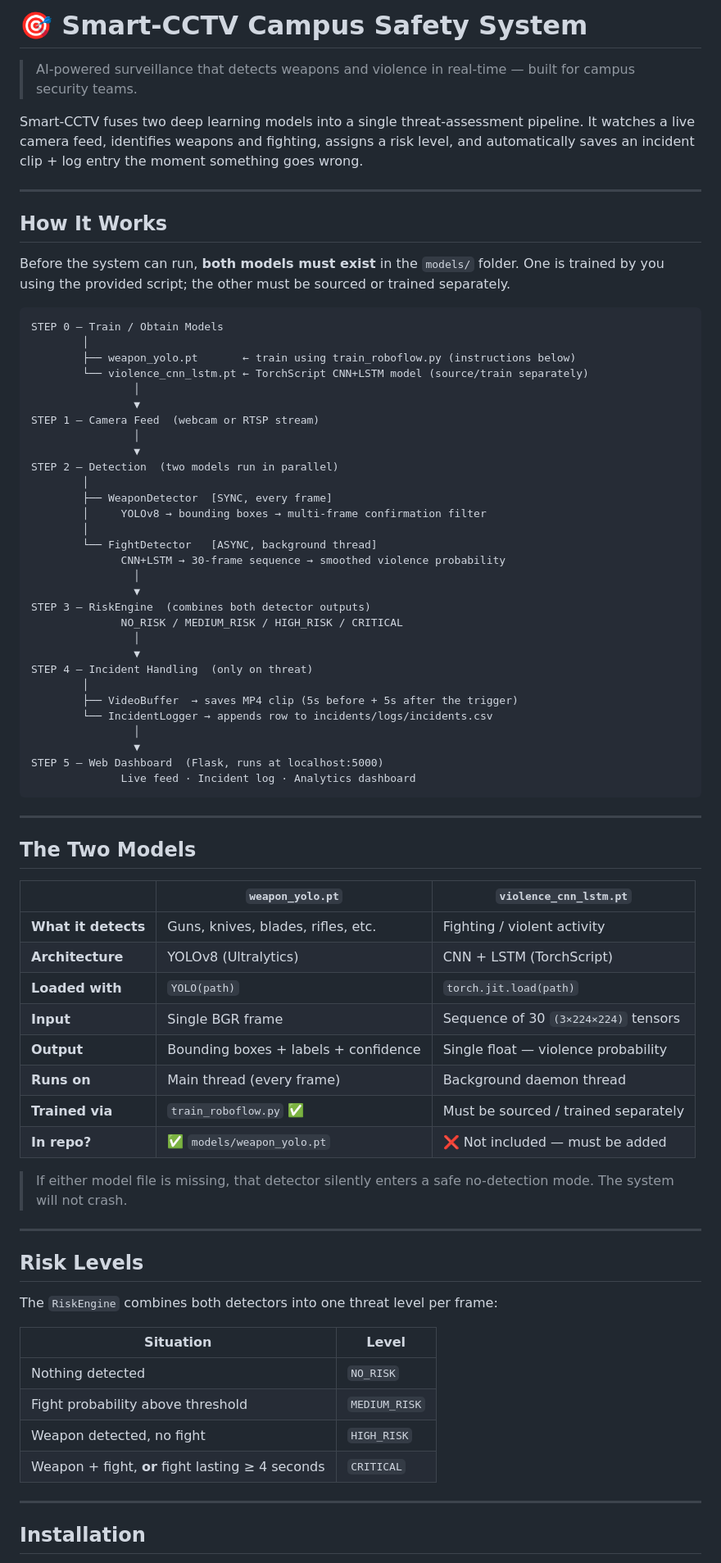
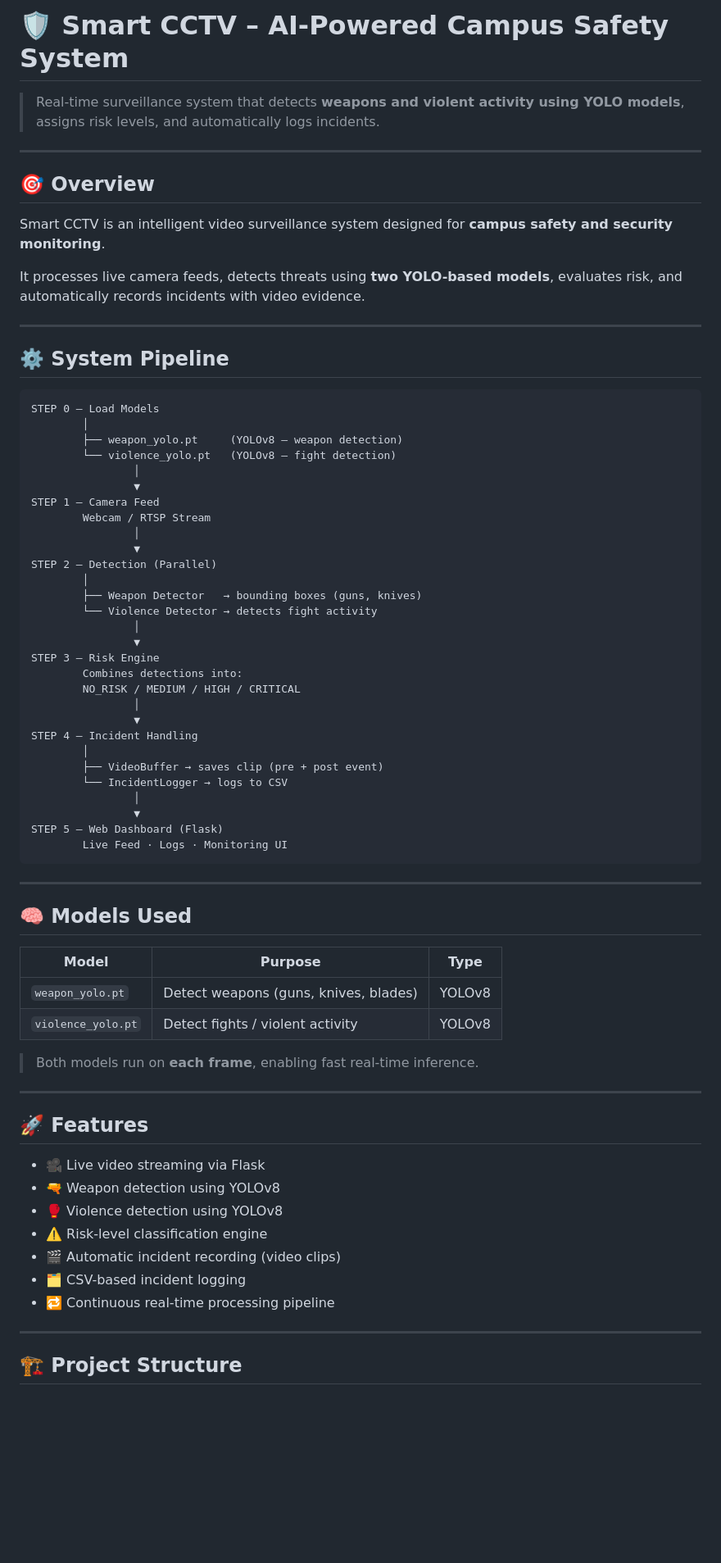
Before and after one commit to lucifer55555555/smart_cctv, a Markdown page: README.md, the part around one of its changes. Shown at 82% size. GitHub-like rendering; blank space fills up the shorter version.

Commit message:
Revise README for Smart CCTV system
Updated README to enhance clarity and detail about the Smart CCTV system, including model descriptions, installation instructions, and project structure.

````diff
--- a/README.md
+++ b/README.md
@@ -1,79 +1,75 @@
-# 🎯 Smart-CCTV Campus Safety System
+# 🛡️ Smart CCTV – AI-Powered Campus Safety System
 
-> AI-powered surveillance that detects weapons and violence in real-time — built for campus security teams.
-
-Smart-CCTV fuses two deep learning models into a single threat-assessment pipeline. It watches a live camera feed, identifies weapons and fighting, assigns a risk level, and automatically saves an incident clip + log entry the moment something goes wrong.
+> Real-time surveillance system that detects **weapons and violent activity using YOLO models**, assigns risk levels, and automatically logs incidents.
 
 ---
 
-## How It Works
+## 🎯 Overview
 
-Before the system can run, **both models must exist** in the `models/` folder. One is trained by you using the provided script; the other must be sourced or trained separately.
+Smart CCTV is an intelligent video surveillance system designed for **campus safety and security monitoring**.
+
+It processes live camera feeds, detects threats using **two YOLO-based models**, evaluates risk, and automatically records incidents with video evidence.
+
+---
+
+## ⚙️ System Pipeline
 
 ```
-STEP 0 — Train / Obtain Models
+STEP 0 — Load Models
         │
-        ├── weapon_yolo.pt       ← train using train_roboflow.py (instructions below)
-        └── violence_cnn_lstm.pt ← TorchScript CNN+LSTM model (source/train separately)
+        ├── weapon_yolo.pt     (YOLOv8 – weapon detection)
+        └── violence_yolo.pt   (YOLOv8 – fight detection)
                 │
                 ▼
-STEP 1 — Camera Feed  (webcam or RTSP stream)
+STEP 1 — Camera Feed
+        Webcam / RTSP Stream
                 │
                 ▼
-STEP 2 — Detection  (two models run in parallel)
+STEP 2 — Detection (Parallel)
         │
-        ├── WeaponDetector  [SYNC, every frame]
-        │     YOLOv8 → bounding boxes → multi-frame confirmation filter
-        │
-        └── FightDetector   [ASYNC, background thread]
-              CNN+LSTM → 30-frame sequence → smoothed violence probability
+        ├── Weapon Detector   → bounding boxes (guns, knives)
+        └── Violence Detector → detects fight activity
                 │
                 ▼
-STEP 3 — RiskEngine  (combines both detector outputs)
-              NO_RISK / MEDIUM_RISK / HIGH_RISK / CRITICAL
+STEP 3 — Risk Engine
+        Combines detections into:
+        NO_RISK / MEDIUM / HIGH / CRITICAL
                 │
                 ▼
-STEP 4 — Incident Handling  (only on threat)
+STEP 4 — Incident Handling
         │
-        ├── VideoBuffer  → saves MP4 clip (5s before + 5s after the trigger)
-        └── IncidentLogger → appends row to incidents/logs/incidents.csv
+        ├── VideoBuffer → saves clip (pre + post event)
+        └── IncidentLogger → logs to CSV
                 │
                 ▼
-STEP 5 — Web Dashboard  (Flask, runs at localhost:5000)
-              Live feed · Incident log · Analytics dashboard
+STEP 5 — Web Dashboard (Flask)
+        Live Feed · Logs · Monitoring UI
 ```
 
 ---
 
-## The Two Models
+## 🧠 Models Used
 
-| | `weapon_yolo.pt` | `violence_cnn_lstm.pt` |
-|---|---|---|
-| **What it detects** | Guns, knives, blades, rifles, etc. | Fighting / violent activity |
-| **Architecture** | YOLOv8 (Ultralytics) | CNN + LSTM (TorchScript) |
-| **Loaded with** | `YOLO(path)` | `torch.jit.load(path)` |
-| **Input** | Single BGR frame | Sequence of 30 `(3×224×224)` tensors |
-| **Output** | Bounding boxes + labels + confidence | Single float — violence probability |
-| **Runs on** | Main thread (every frame) | Background daemon thread |
-| **Trained via** | `train_roboflow.py` ✅ | Must be sourced / trained separately |
-| **In repo?** | ✅ `models/weapon_yolo.pt` | ❌ Not included — must be added |
+| Model              | Purpose                               | Type   |
+| ------------------ | ------------------------------------- | ------ |
+| `weapon_yolo.pt`   | Detect weapons (guns, knives, blades) | YOLOv8 |
+| `violence_yolo.pt` | Detect fights / violent activity      | YOLOv8 |
 
-> If either model file is missing, that detector silently enters a safe no-detection mode. The system will not crash.
+> Both models run on **each frame**, enabling fast real-time inference.
 
 ---
 
-## Risk Levels
+## 🚀 Features
 
-The `RiskEngine` combines both detectors into one threat level per frame:
-
-| Situation | Level |
-|---|---|
-| Nothing detected | `NO_RISK` |
-| Fight probability above threshold | `MEDIUM_RISK` |
-| Weapon detected, no fight | `HIGH_RISK` |
-| Weapon + fight, **or** fight lasting ≥ 4 seconds | `CRITICAL` |
+* 🎥 Live video streaming via Flask
+* 🔫 Weapon detection using YOLOv8
+* 🥊 Violence detection using YOLOv8
+* ⚠️ Risk-level classification engine
+* 🎬 Automatic incident recording (video clips)
+* 🗂️ CSV-based incident logging
+* 🔁 Continuous real-time processing pipeline
 
 ---
 
-## Installation
+## 🏗️ Project Structure
 
````
Also changed, not shown: other parts of README.md (+159 -84 lines).
